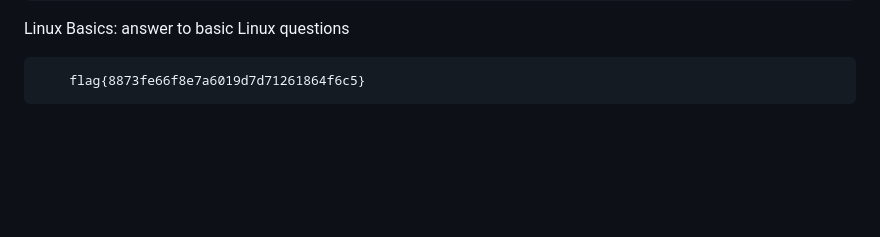
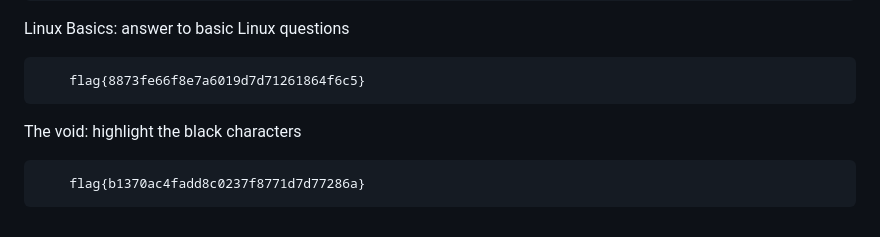
Before and after one commit to p1tsi/Huntress-CTF-2024, a Markdown page: README.md, the part around the change. GitHub-like rendering; blank space fills up the shorter version.

```diff
--- a/README.md
+++ b/README.md
@@ -145,3 +145,7 @@ Baby Buffer Overflow: check the python script
 Linux Basics: answer to basic Linux questions
 
         flag{8873fe66f8e7a6019d7d71261864f6c5}
+
+The void: highlight the black characters
+
+        flag{b1370ac4fadd8c0237f8771d7d77286a}
```
